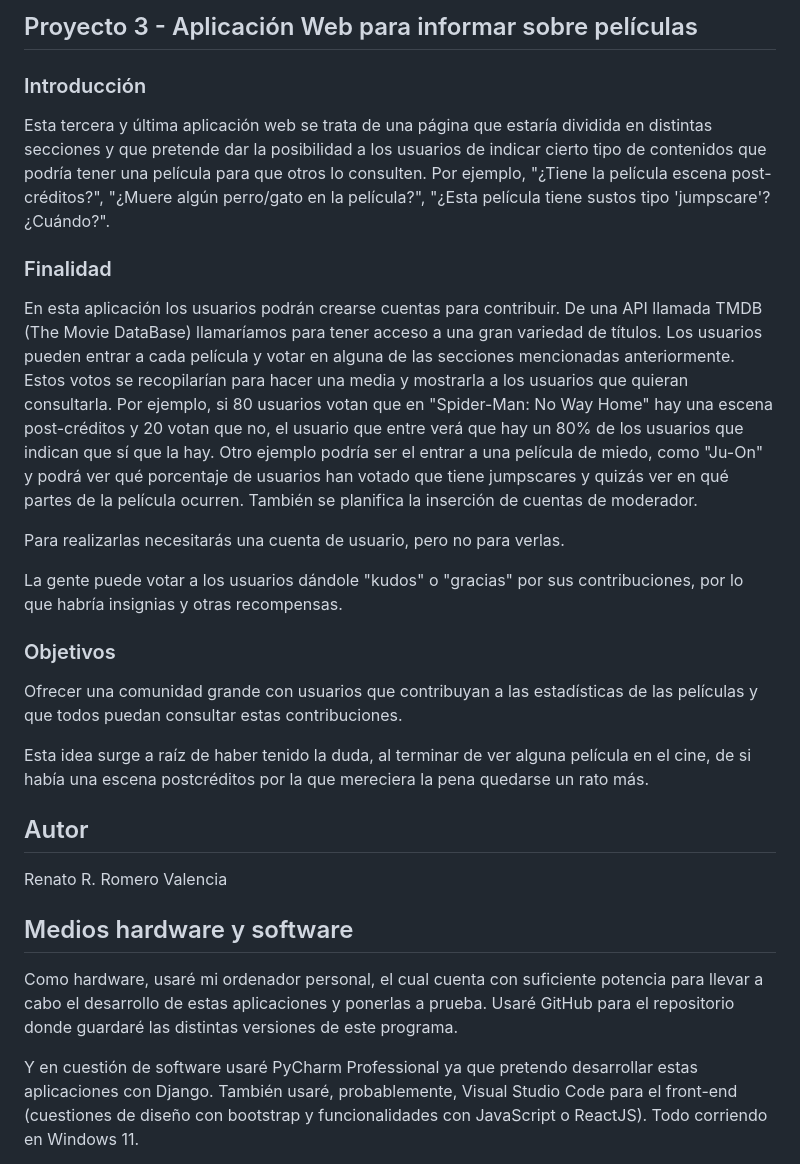
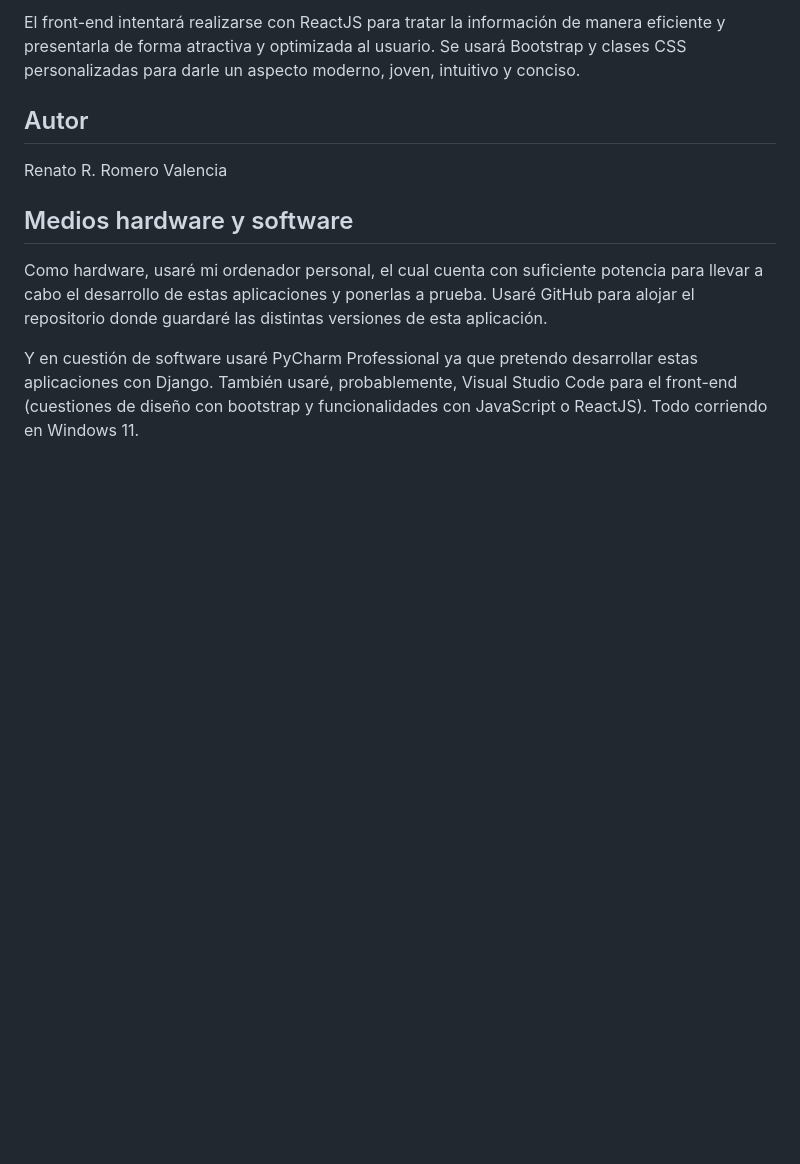
Before and after one commit to renatorrv-edu/guessityet, a Markdown page: README.md, the part around the change printed below. GitHub-like rendering; blank space fills up the shorter version.

```diff
--- a/README.md
+++ b/README.md
@@ -42,29 +19,11 @@ Este proyecto se hace con la idea de tener un juego dinámico, divertido y que i
-## Proyecto 3 - Aplicación Web para informar sobre películas
-
-### Introducción
-
-Esta tercera y última aplicación web se trata de una página que estaría dividida en distintas secciones y que pretende dar la posibilidad a los usuarios de indicar cierto tipo de contenidos que podría tener una película para que otros lo consulten. Por ejemplo, "¿Tiene la película escena post-créditos?", "¿Muere algún perro/gato en la película?", "¿Esta película tiene sustos tipo 'jumpscare'? ¿Cuándo?".
-
-### Finalidad
-
-En esta aplicación los usuarios podrán crearse cuentas para contribuir. De una API llamada TMDB (The Movie DataBase) llamaríamos para tener acceso a una gran variedad de títulos. Los usuarios pueden entrar a cada película y votar en alguna de las secciones mencionadas anteriormente. Estos votos se recopilarían para hacer una media y mostrarla a los usuarios que quieran consultarla. Por ejemplo, si 80 usuarios votan que en "Spider-Man: No Way Home" hay una escena post-créditos y 20 votan que no, el usuario que entre verá que hay un 80% de los usuarios que indican que sí que la hay. Otro ejemplo podría ser el entrar a una película de miedo, como "Ju-On" y podrá ver qué porcentaje de usuarios han votado que tiene jumpscares y quizás ver en qué partes de la película ocurren. También se planifica la inserción de cuentas de moderador.
-
-Para realizarlas necesitarás una cuenta de usuario, pero no para verlas.
-
-La gente puede votar a los usuarios dándole "kudos" o "gracias" por sus contribuciones, por lo que habría insignias y otras recompensas.
-
-### Objetivos
-
-Ofrecer una comunidad grande con usuarios que contribuyan a las estadísticas de las películas y que todos puedan consultar estas contribuciones.
-
-Esta idea surge a raíz de haber tenido la duda, al terminar de ver alguna película en el cine, de si había una escena postcréditos por la que mereciera la pena quedarse un rato más.
+El front-end intentará realizarse con ReactJS para tratar la información de manera eficiente y presentarla de forma atractiva y optimizada al usuario. Se usará Bootstrap y clases CSS personalizadas para darle un aspecto moderno, joven, intuitivo y conciso.
 
 ## Autor
 Renato R. Romero Valencia
 
 ## Medios hardware y software
 
-Como hardware, usaré mi ordenador personal, el cual cuenta con suficiente potencia para llevar a cabo el desarrollo de estas aplicaciones y ponerlas a prueba. Usaré GitHub para el repositorio donde guardaré las distintas versiones de este programa.
+Como hardware, usaré mi ordenador personal, el cual cuenta con suficiente potencia para llevar a cabo el desarrollo de estas aplicaciones y ponerlas a prueba. Usaré GitHub para alojar el repositorio donde guardaré las distintas versiones de esta aplicación.
 
 Y en cuestión de software usaré PyCharm Professional ya que pretendo desarrollar estas aplicaciones con Django. También usaré, probablemente, Visual Studio Code para el front-end (cuestiones de diseño con bootstrap y funcionalidades con JavaScript o ReactJS). Todo corriendo en Windows 11.
 
```
Also changed, not shown: other parts of README.md (+6 -29 lines).
